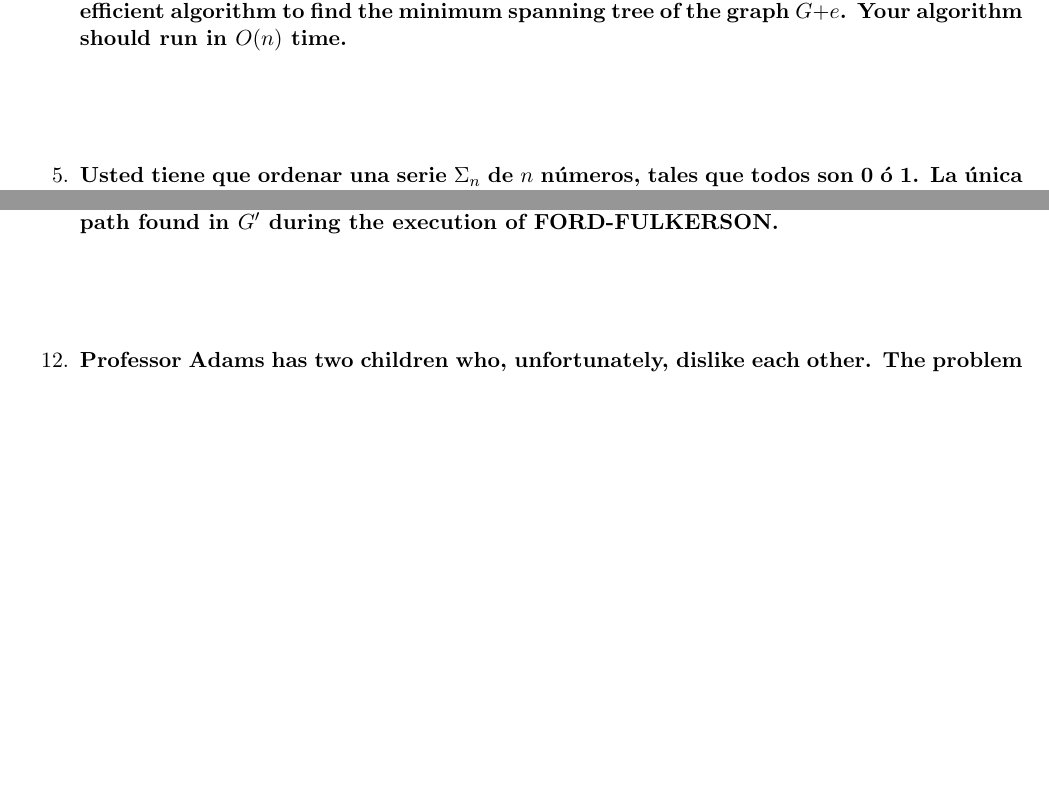
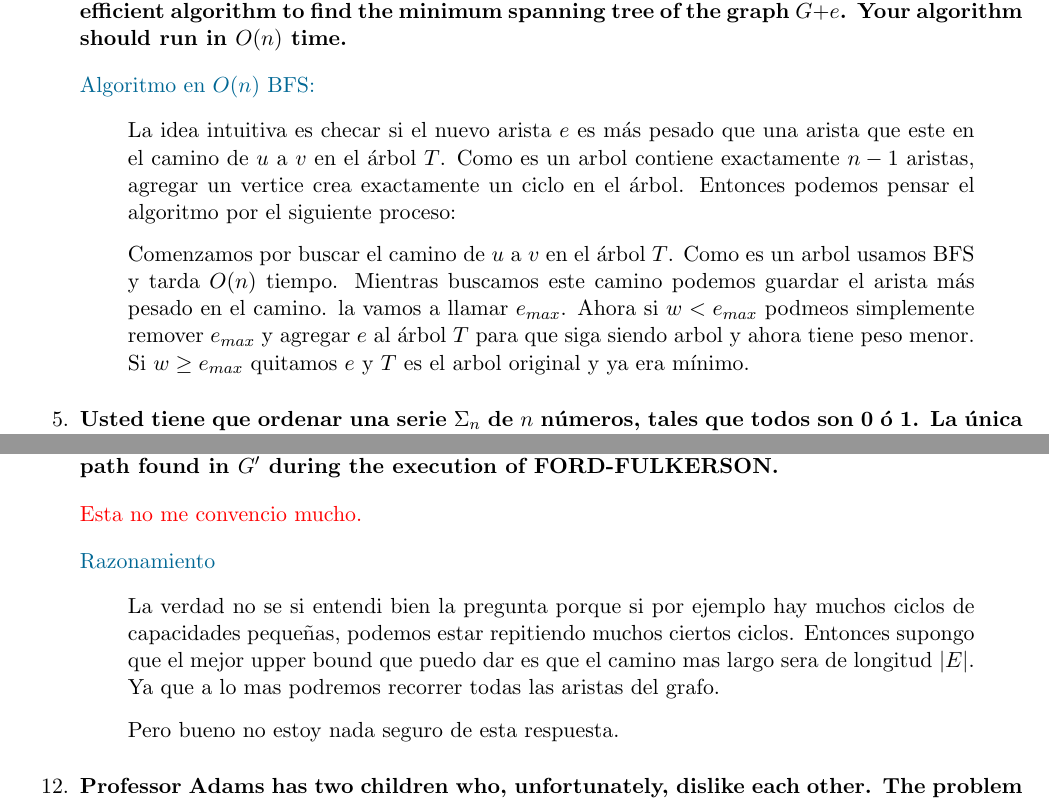
Before and after one commit to JuanSosaCiencias/ADA_2025-1.github.io, a LaTeX problem sheet (tarea05/main.tex, which reads tarea05/src/Ejercicios/ej11/11.tex, tarea05/src/Ejercicios/ej4/4.tex): two parts of pages 3 and 12 of 19 before the commit and two parts of pages 3 and 12 of 20 after it, joined at a grey line, cut so that both start at the same text, the shorter picture padded with empty space. Compiled offline with pdfLaTeX.

Commit message:
feat: agrega la tarea5 completa hasta donde pude

```diff
--- a/tarea05/src/Ejercicios/ej11/11.tex
+++ b/tarea05/src/Ejercicios/ej11/11.tex
@@ -1,5 +1,10 @@
 \textbf{Let $G = (V, E)$ be a bipartite graph with vertex partition $V = L \cup R$, and let $G'$ be its corresponding flow network. Give a good upper bound on the length of any augmenting path found in $G'$ during the execution of FORD-FULKERSON.}\vspace{.2cm}
 
-\textcolor{bibi}{}
+\textcolor{red}{Esta no me convencio mucho.}\vspace{.2cm}
+
+\textcolor{bibi}{Razonamiento}
 \begin{quote}
+    La verdad no se si entendi bien la pregunta porque si por ejemplo hay muchos ciclos de capacidades pequeñas, podemos estar repitiendo muchos ciertos ciclos. Entonces supongo que el mejor upper bound que puedo dar es que el camino mas largo sera de longitud $|E|$. Ya que a lo mas podremos recorrer todas las aristas del grafo. \vspace{.2cm}
+
+    Pero bueno no estoy nada seguro de esta respuesta. \vspace{.2cm}
 \end{quote}
--- a/tarea05/src/Ejercicios/ej4/4.tex
+++ b/tarea05/src/Ejercicios/ej4/4.tex
@@ -1,5 +1,8 @@
 \textbf{Suppose we are given the minimum spanning tree $T$ of a given graph $G$ (with $n$ vertices and $m$ edges) and a new edge $e = (u - v)$ of weight $w$ that we will add to $G$. Give an efficient algorithm to find the minimum spanning tree of the graph $G + e$. Your algorithm should run in $O(n)$ time.}\vspace{.2cm}
 
-\textcolor{bibi}{}
+\textcolor{bibi}{Algoritmo en $O(n)$ BFS:}
 \begin{quote}
+    La idea intuitiva es checar si el nuevo arista $e$ es más pesado que una arista que este en el camino de $u$ a $v$ en el árbol $T$. Como es un arbol contiene exactamente $n-1$ aristas, agregar un vertice crea exactamente un ciclo en el árbol. Entonces podemos pensar el algoritmo por el siguiente proceso: \vspace{.2cm}
+
+    Comenzamos por buscar el camino de $u$ a $v$ en el árbol $T$. Como es un arbol usamos BFS y tarda $O(n)$ tiempo. Mientras buscamos este camino podemos guardar el arista más pesado en el camino. la vamos a llamar $e_{max}$. Ahora si $w < e_{max}$ podmeos simplemente remover $e_{max}$ y agregar $e$ al árbol $T$ para que siga siendo arbol y ahora tiene peso menor. Si $w \geq e_{max}$ quitamos $e$ y $T$ es el arbol original y ya era mínimo. \vspace{.2cm}
 \end{quote}
```
Also changed, not shown: tarea05/Sosa_Romo_JuanMario_Tarea5.pdf (added), tarea05/main.pdf (deleted).
